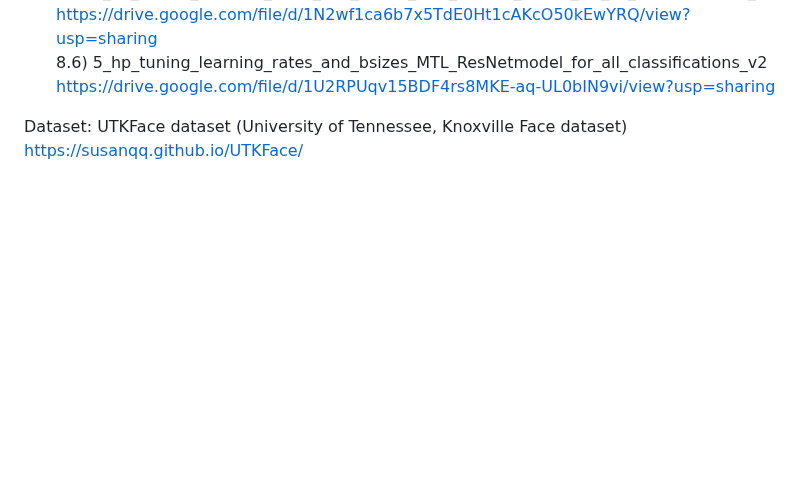
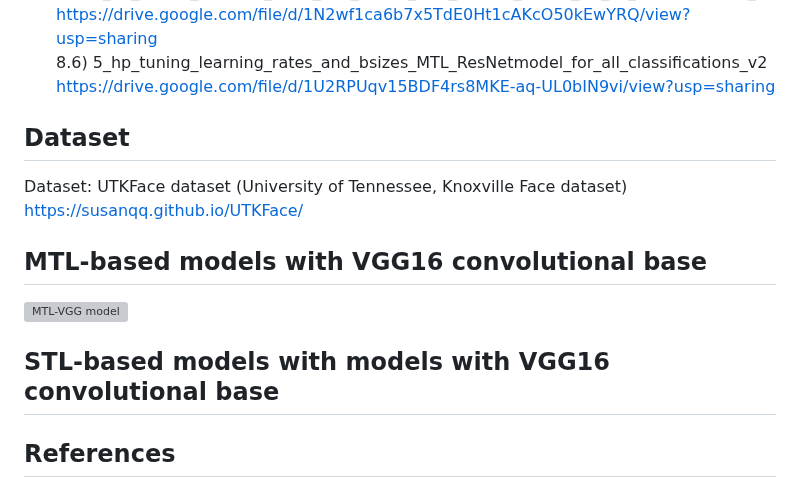
Before and after one commit to dileepajj/DJ_Project, a Markdown page: README.md, the part around the change. GitHub-like rendering; blank space fills up the shorter version; grey boxes are pictures that could not be loaded.

```diff
--- a/README.md
+++ b/README.md
@@ -117,11 +117,16 @@ GE: Gender Embedding, GM: Gating Mechanism, AM: Attention Mechanism <br>
    <br>
 
 
-
-
-
-
-
+## Dataset
 
 Dataset: UTKFace dataset (University of Tennessee, Knoxville Face dataset)
 https://susanqq.github.io/UTKFace/
+
+## MTL-based models with VGG16 convolutional base
+
+![MTL-VGG model](https://github.com/user-attachments/assets/6252a6c8-3fbf-4a6f-8ea4-0187139c11a3)
+
+
+## STL-based models with models with VGG16 convolutional base
+
+## References
```
